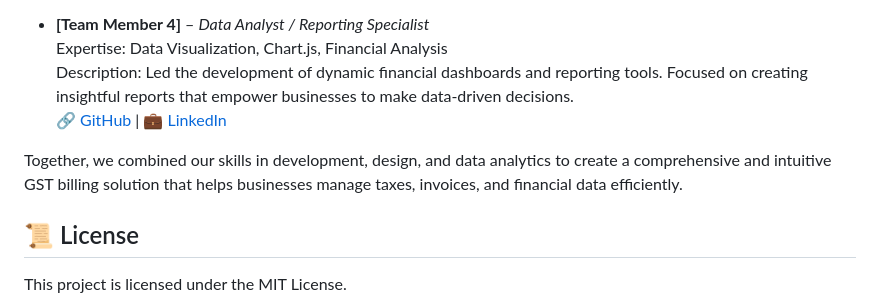
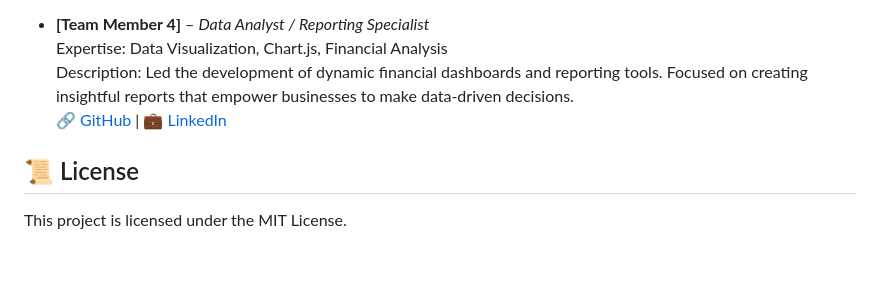
Before and after one commit to Chiraglohar9/Billsync, a Markdown page: README.md, the part around the change. GitHub-like rendering; blank space fills up the shorter version.

```diff
--- a/README.md
+++ b/README.md
@@ -81,8 +81,6 @@ We are a group of passionate developers and analysts who combined our expertise
   Description: Led the development of dynamic financial dashboards and reporting tools. Focused on creating insightful reports that empower businesses to make data-driven decisions.
   🔗 [GitHub](https://github.com/username) | 💼 [LinkedIn](https://linkedin.com/in/username)
 
-Together, we combined our skills in development, design, and data analytics to create a comprehensive and intuitive GST billing solution that helps businesses manage taxes, invoices, and financial data efficiently.
-
 ## 📜 License
 
 This project is licensed under the MIT License.
```
